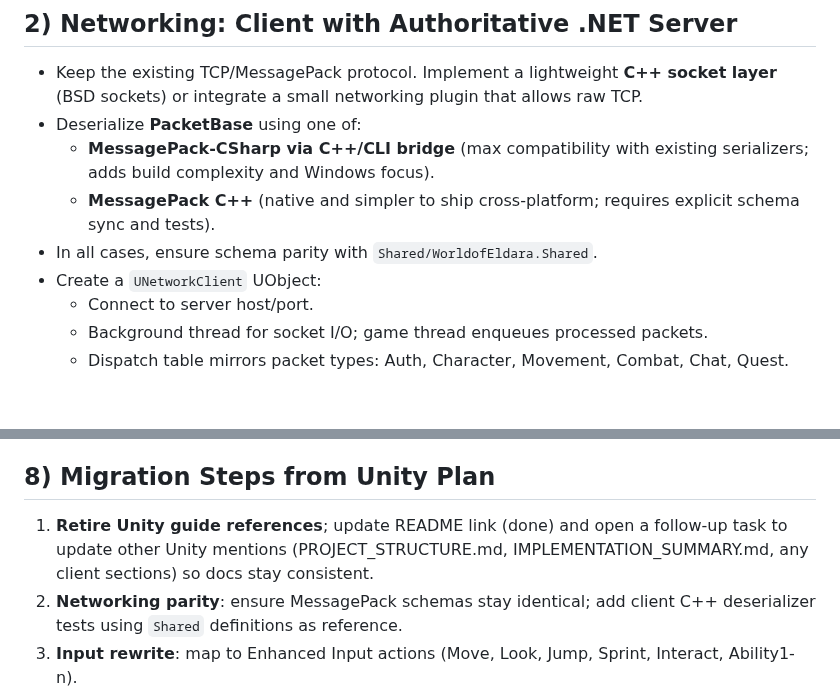
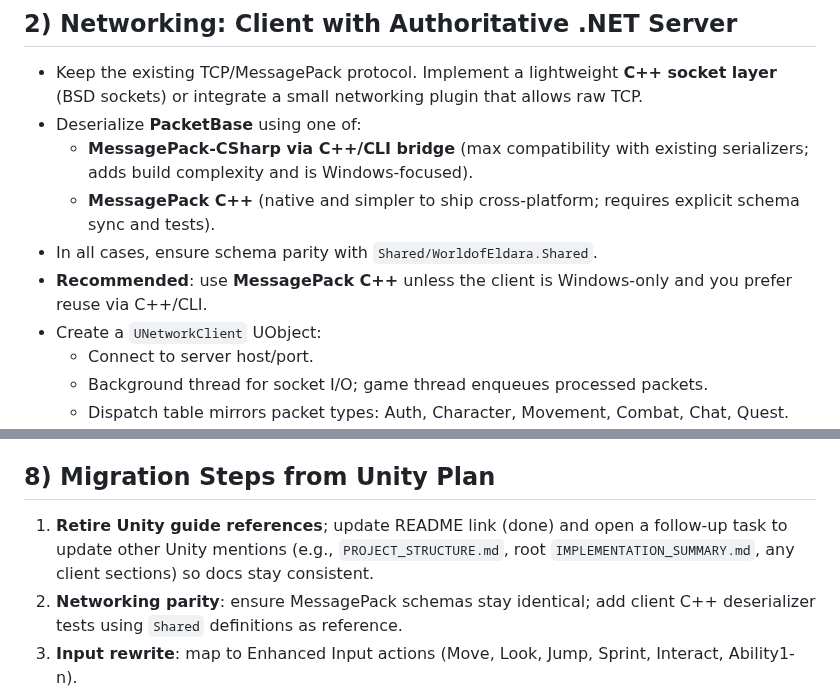
Before and after one commit to gavelinrobert-beep/WorldofEldara, a Markdown page: Docs/UnrealImplementationGuide.md, 2 parts joined by grey strips. Rendered like a GitHub page; blank space fills up the shorter version.

Commit message:
docs: add unreal msgpack recommendation
Co-authored-by: gavelinrobert-beep <236691994+gavelinrobert-beep@users.noreply.github.com>

```diff
--- a/Docs/UnrealImplementationGuide.md
+++ b/Docs/UnrealImplementationGuide.md
@@ -22,9 +22,10 @@ Actionable steps to pivot from the planned Unity client to an Unreal Engine–ba
 ## 2) Networking: Client with Authoritative .NET Server
 - Keep the existing TCP/MessagePack protocol. Implement a lightweight **C++ socket layer** (BSD sockets) or integrate a small networking plugin that allows raw TCP.
 - Deserialize **PacketBase** using one of:
-  - **MessagePack-CSharp via C++/CLI bridge** (max compatibility with existing serializers; adds build complexity and Windows focus).
+  - **MessagePack-CSharp via C++/CLI bridge** (max compatibility with existing serializers; adds build complexity and is Windows-focused).
   - **MessagePack C++** (native and simpler to ship cross-platform; requires explicit schema sync and tests).
 - In all cases, ensure schema parity with `Shared/WorldofEldara.Shared`.
+- **Recommended**: use **MessagePack C++** unless the client is Windows-only and you prefer reuse via C++/CLI.
 - Create a `UNetworkClient` UObject:
   - Connect to server host/port.
   - Background thread for socket I/O; game thread enqueues processed packets.
@@ -78,7 +79,7 @@ Actionable steps to pivot from the planned Unity client to an Unreal Engine–ba
 - **VFX**: Niagara samples from starter content or free marketplace packs.
 
 ## 8) Migration Steps from Unity Plan
-1. **Retire Unity guide references**; update README link (done) and open a follow-up task to update other Unity mentions (PROJECT_STRUCTURE.md, IMPLEMENTATION_SUMMARY.md, any client sections) so docs stay consistent.
+1. **Retire Unity guide references**; update README link (done) and open a follow-up task to update other Unity mentions (e.g., `PROJECT_STRUCTURE.md`, root `IMPLEMENTATION_SUMMARY.md`, any client sections) so docs stay consistent.
 2. **Networking parity**: ensure MessagePack schemas stay identical; add client C++ deserializer tests using `Shared` definitions as reference.
 3. **Input rewrite**: map to Enhanced Input actions (Move, Look, Jump, Sprint, Interact, Ability1-n).
 4. **Movement**: customize CMC settings (max speed, accel, braking) to match server validation constants.
```
